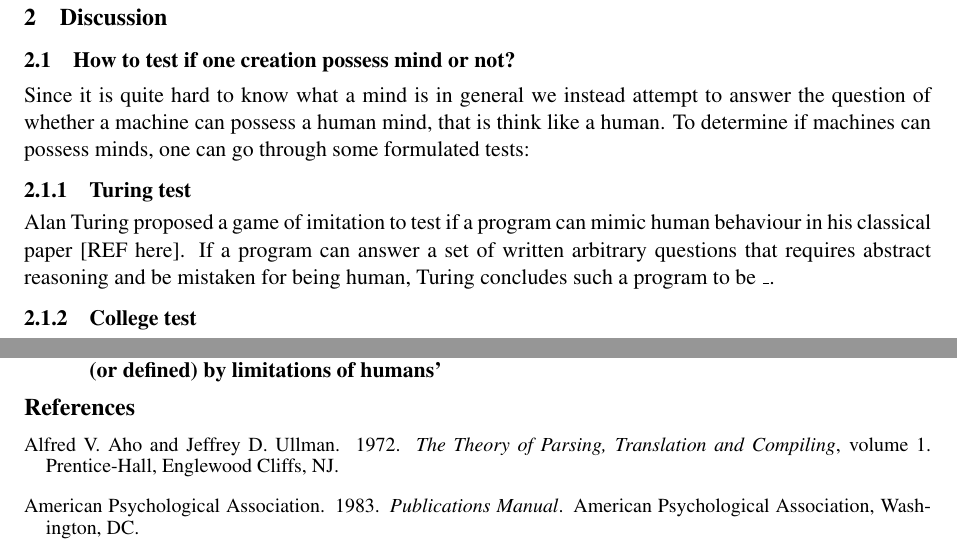
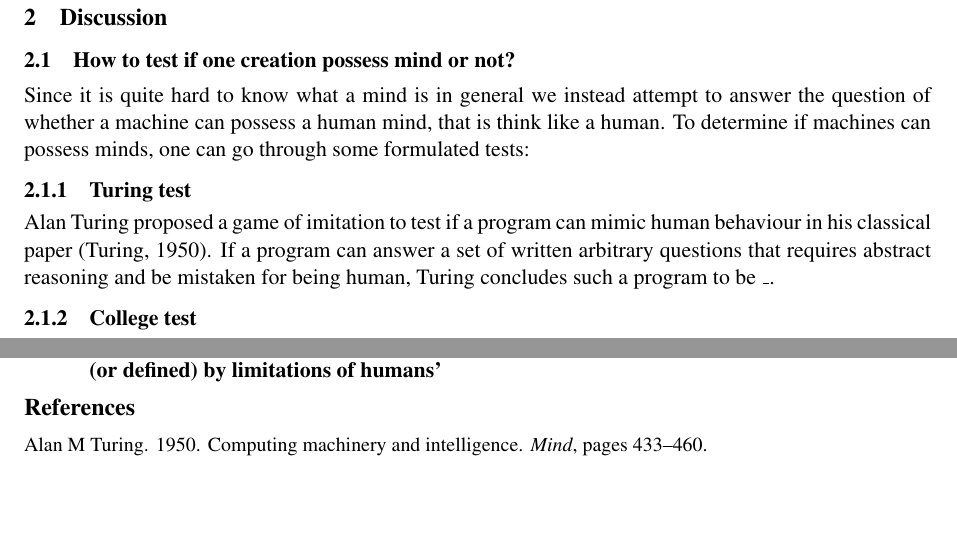
Before and after one commit to Qthulu/ai-essay, a LaTeX paper (essay.tex, which reads references.bib): two parts of pages 2 and 4 of 4, joined at a grey line, cut so that both start at the same text, the shorter picture padded with empty space. Compiled offline with pdfLaTeX.

Commit message:
Bibliography file is now working, Turing (1950) added

```diff
--- a/essay.tex
+++ b/essay.tex
@@ -103,7 +103,7 @@ Since it is quite hard to know what a mind is in general we instead attempt to a
 
 \subsubsection{Turing test}
 
-Alan Turing proposed a game of imitation to test if a program can mimic human behaviour in his classical paper [REF here]. If a program can answer a set of written arbitrary questions that requires abstract reasoning and be mistaken for being human, Turing concludes such a program to be \_.
+Alan Turing proposed a game of imitation to test if a program can mimic human behaviour in his classical paper \cite{turing1950computing}. If a program can answer a set of written arbitrary questions that requires abstract reasoning and be mistaken for being human, Turing concludes such a program to be \_.
 
 \subsubsection{College test}
 
@@ -149,4 +149,5 @@ Well, since AI researchers are not so interested in debating mindfulness of mach
 
 \subsubsection{If we regard programs as form of intelligence, machine intelligence shouldn't be confined (or defined) by limitations of humans'}
 
+
 % include your own bib file like this:
@@ -155,18 +156,18 @@ Well, since AI researchers are not so interested in debating mindfulness of mach
 
-\begin{thebibliography}{}
-
-\bibitem[\protect\citename{Aho and Ullman}1972]{Aho:72}
-Alfred~V. Aho and Jeffrey~D. Ullman.
-\newblock 1972.
-\newblock {\em The Theory of Parsing, Translation and Compiling}, volume~1.
-\newblock Prentice-{Hall}, Englewood Cliffs, NJ.
-
-\bibitem[\protect\citename{{American Psychological Association}}1983]{APA:83}
-{American Psychological Association}.
-\newblock 1983.
-\newblock {\em Publications Manual}.
-\newblock American Psychological Association, Washington, DC.
-
-\end{thebibliography}
+%\begin{thebibliography}{}
+%
+%\bibitem[\protect\citename{Aho and Ullman}1972]{Aho:72}
+%Alfred~V. Aho and Jeffrey~D. Ullman.
+%\newblock 1972.
+%\newblock {\em The Theory of Parsing, Translation and Compiling}, volume~1.
+%\newblock Prentice-{Hall}, Englewood Cliffs, NJ.
+%
+%\bibitem[\protect\citename{{American Psychological Association}}1983]{APA:83}
+%{American Psychological Association}.
+%\newblock 1983.
+%\newblock {\em Publications Manual}.
+%\newblock American Psychological Association, Washington, DC.
+%
+%\end{thebibliography}
 
 \end{document}
--- /dev/null
+++ b/references.bib
@@ -0,0 +5,4 @@
+  pages={433--460},
+  year={1950},
+  publisher={JSTOR}
+}
```
Also changed, not shown: essay.tex (4 more changed lines), references.bib (4 more changed lines), 1 other file.
